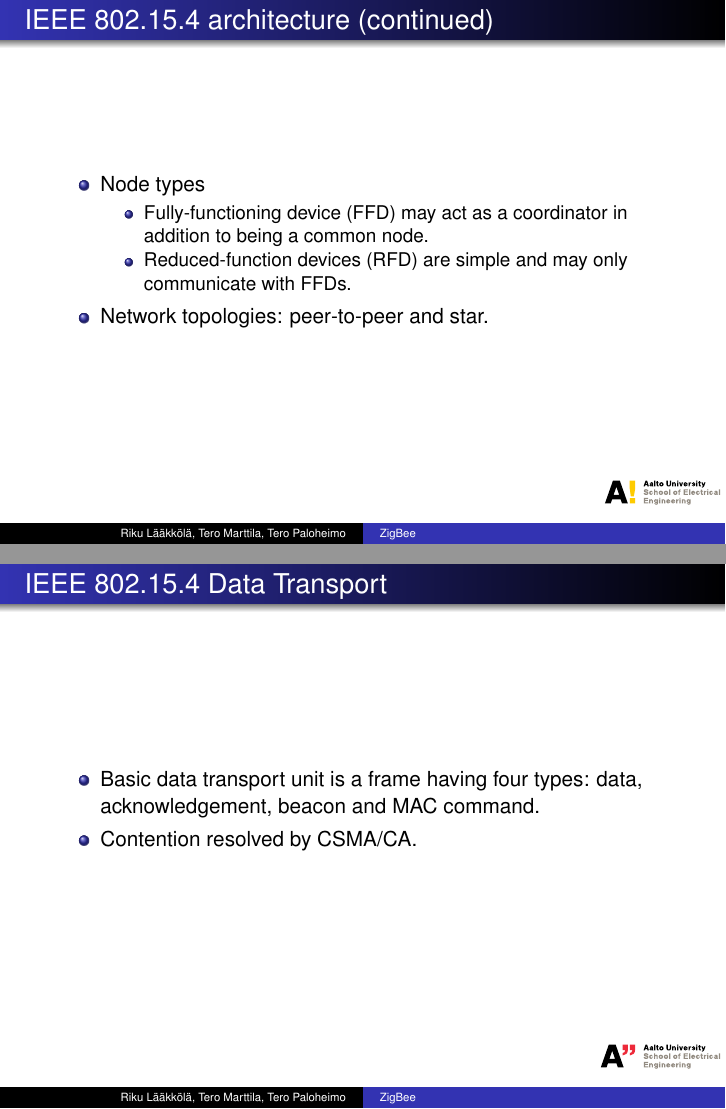
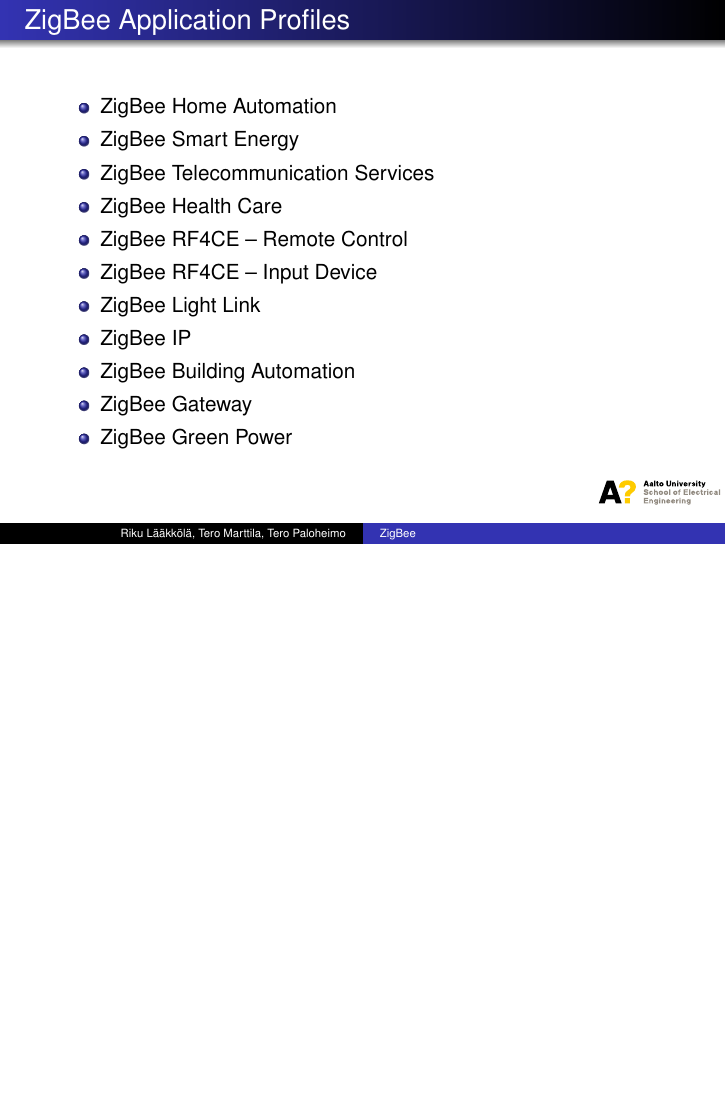
Before and after one commit to rlaakkol/s38-3159, LaTeX slides (groupwork/zigbee/slides.tex): pages 10 and 11 of 11 before the commit and page 9 of 9 after it, the two joined at a grey line, the shorter picture padded with empty space. Compiled offline with pdfLaTeX.

```diff
--- a/groupwork/zigbee/slides.tex
+++ b/groupwork/zigbee/slides.tex
@@ -138,25 +142,4 @@
   \end{itemize}
 \end{frame}
 
-\begin{frame}{IEEE 802.15.4 architecture (continued)}
-  \begin{itemize}
-    \item Node types
-      \begin{itemize}
-      \item Fully-functioning device (FFD) may act as a coordinator in addition
-      to being a common node.
-      \item Reduced-function devices (RFD) are simple and may only communicate
-      with FFDs.
-    \end{itemize}
-    \item Network topologies: peer-to-peer and star.
-  \end{itemize}
-\end{frame}
-
-\begin{frame}{IEEE 802.15.4 Data Transport}
-  \begin{itemize}
-    \item Basic data transport unit is a frame having four types: data,
-    acknowledgement, beacon and MAC command.
-    \item Contention resolved by CSMA/CA.
-  \end{itemize}
-\end{frame}
-
 \end{document}
```
Also changed, not shown: groupwork/zigbee/slides.tex (8 more changed lines).
